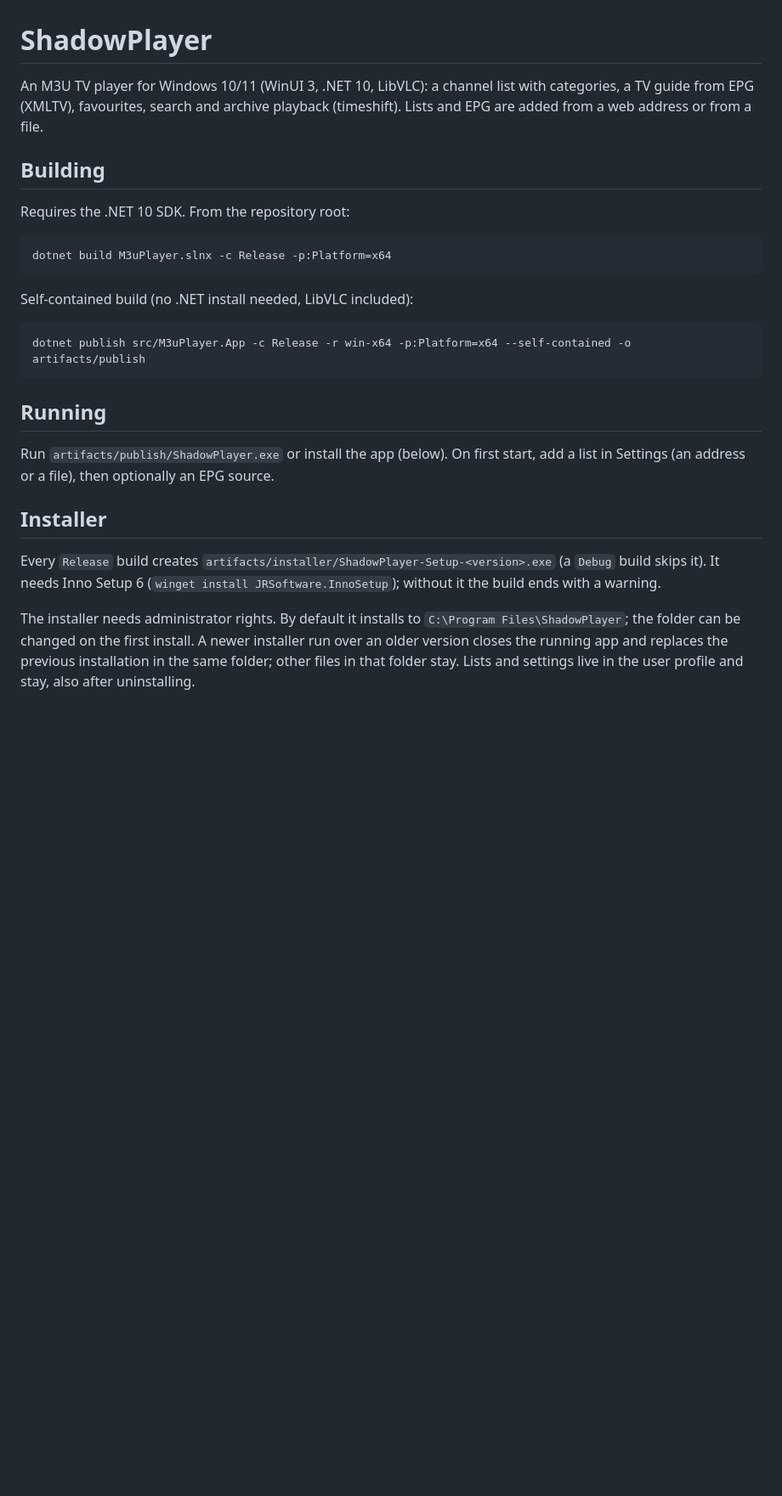
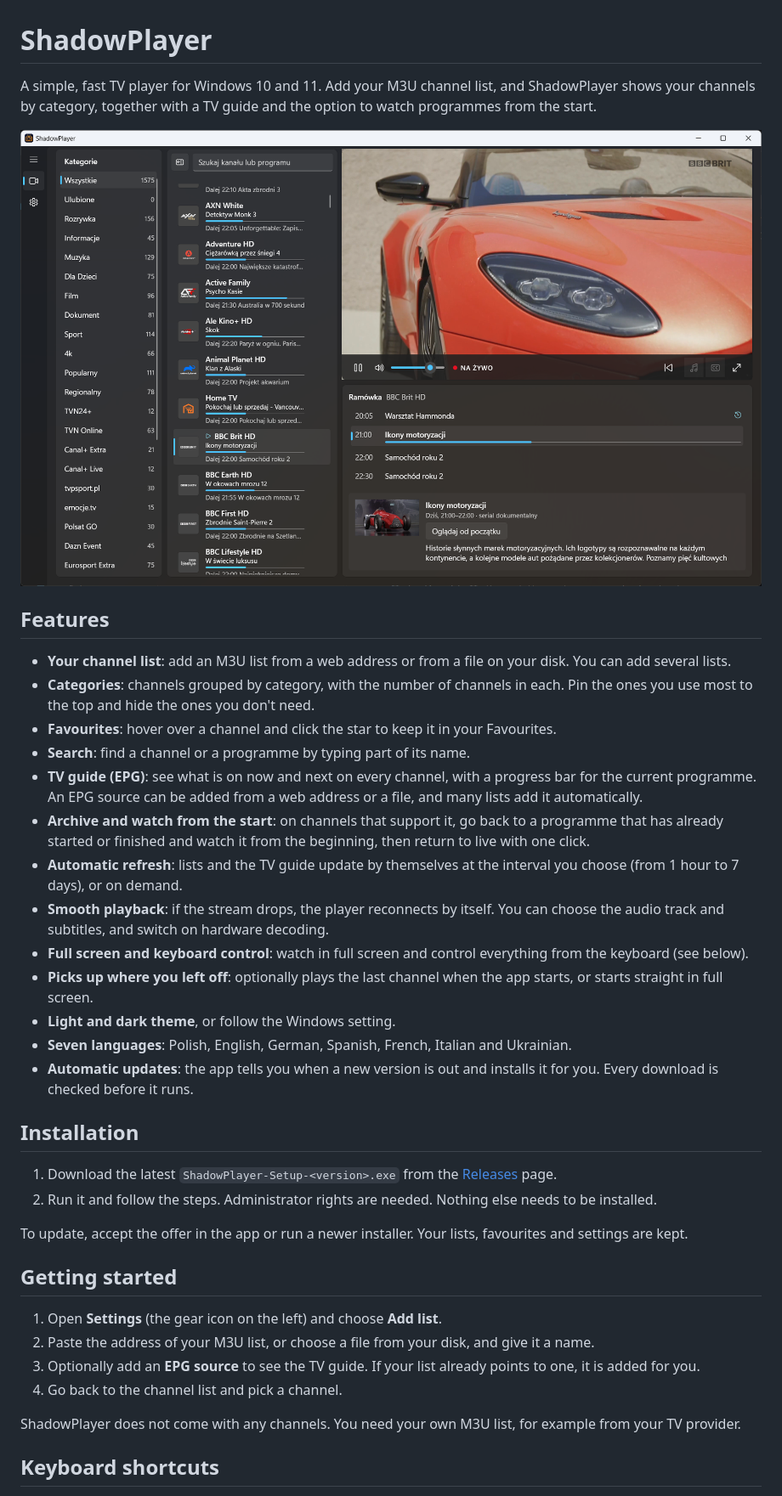
Before and after one commit to w00li/ShadowPlayer, a Markdown page: README.md, the part around one of its changes. Shown at 85% size. Drawn GitHub-style; pictures changed too: docs/images/main-window.png (added); blank space fills up the shorter version.

Commit message:
docs: user-facing README, move technical notes to docs/DEVELOPMENT.md, stop tracking AI docs
Co-Authored-By: Claude Opus 5.5 <noreply@anthropic.com>

````diff
--- a/README.md
+++ b/README.md
@@ -1,28 +1,40 @@
 # ShadowPlayer
 
-An M3U TV player for Windows 10/11 (WinUI 3, .NET 10, LibVLC): a channel list with categories, a TV guide from EPG (XMLTV), favourites, search and archive playback (timeshift). Lists and EPG are added from a web address or from a file.
+A simple, fast TV player for Windows 10 and 11. Add your M3U channel list, and ShadowPlayer shows your channels by category, together with a TV guide and the option to watch programmes from the start.
 
-## Building
+![ShadowPlayer main window](docs/images/main-window.png)
 
-Requires the .NET 10 SDK. From the repository root:
+## Features
 
-```
-dotnet build M3uPlayer.slnx -c Release -p:Platform=x64
-```
+- **Your channel list**: add an M3U list from a web address or from a file on your disk. You can add several lists.
+- **Categories**: channels grouped by category, with the number of channels in each. Pin the ones you use most to the top and hide the ones you don't need.
+- **Favourites**: hover over a channel and click the star to keep it in your Favourites.
+- **Search**: find a channel or a programme by typing part of its name.
+- **TV guide (EPG)**: see what is on now and next on every channel, with a progress bar for the current programme. An EPG source can be added from a web address or a file, and many lists add it automatically.
+- **Archive and watch from the start**: on channels that support it, go back to a programme that has already started or finished and watch it from the beginning, then return to live with one click.
+- **Automatic refresh**: lists and the TV guide update by themselves at the interval you choose (from 1 hour to 7 days), or on demand.
+- **Smooth playback**: if the stream drops, the player reconnects by itself. You can choose the audio track and subtitles, and switch on hardware decoding.
+- **Full screen and keyboard control**: watch in full screen and control everything from the keyboard (see below).
+- **Picks up where you left off**: optionally plays the last channel when the app starts, or starts straight in full screen.
+- **Light and dark theme**, or follow the Windows setting.
+- **Seven languages**: Polish, English, German, Spanish, French, Italian and Ukrainian.
+- **Automatic updates**: the app tells you when a new version is out and installs it for you. Every download is checked before it runs.
 
-Self-contained build (no .NET install needed, LibVLC included):
+## Installation
 
-```
-dotnet publish src/M3uPlayer.App -c Release -r win-x64 -p:Platform=x64 --self-contained -o artifacts/publish
-```
+1. Download the latest `ShadowPlayer-Setup-<version>.exe` from the [Releases](https://github.com/w00li/ShadowPlayer/releases/latest) page.
+2. Run it and follow the steps. Administrator rights are needed. Nothing else needs to be installed.
 
-## Running
+To update, accept the offer in the app or run a newer installer. Your lists, favourites and settings are kept.
 
-Run `artifacts/publish/ShadowPlayer.exe` or install the app (below). On first start, add a list in Settings (an address or a file), then optionally an EPG source.
+## Getting started
 
-## Installer
+1. Open **Settings** (the gear icon on the left) and choose **Add list**.
+2. Paste the address of your M3U list, or choose a file from your disk, and give it a name.
+3. Optionally add an **EPG source** to see the TV guide. If your list already points to one, it is added for you.
+4. Go back to the channel list and pick a channel.
 
-Every `Release` build creates `artifacts/installer/ShadowPlayer-Setup-<version>.exe` (a `Debug` build skips it). It needs Inno Setup 6 (`winget install JRSoftware.InnoSetup`); without it the build ends with a warning.
+ShadowPlayer does not come with any channels. You need your own M3U list, for example from your TV provider.
 
-The installer needs administrator rights. By default it installs to `C:\Program Files\ShadowPlayer`; the folder can be changed on the first install. A newer installer run over an older version closes the running app and replaces the previous installation in the same folder; other files in that folder stay. Lists and settings live in the user profile and stay, also after uninstalling.
+## Keyboard shortcuts
 
````
Also changed, not shown: other parts of README.md (+14 -31 lines), docs/DEVELOPMENT.md (added, +62 -0 lines), 1 other file.
